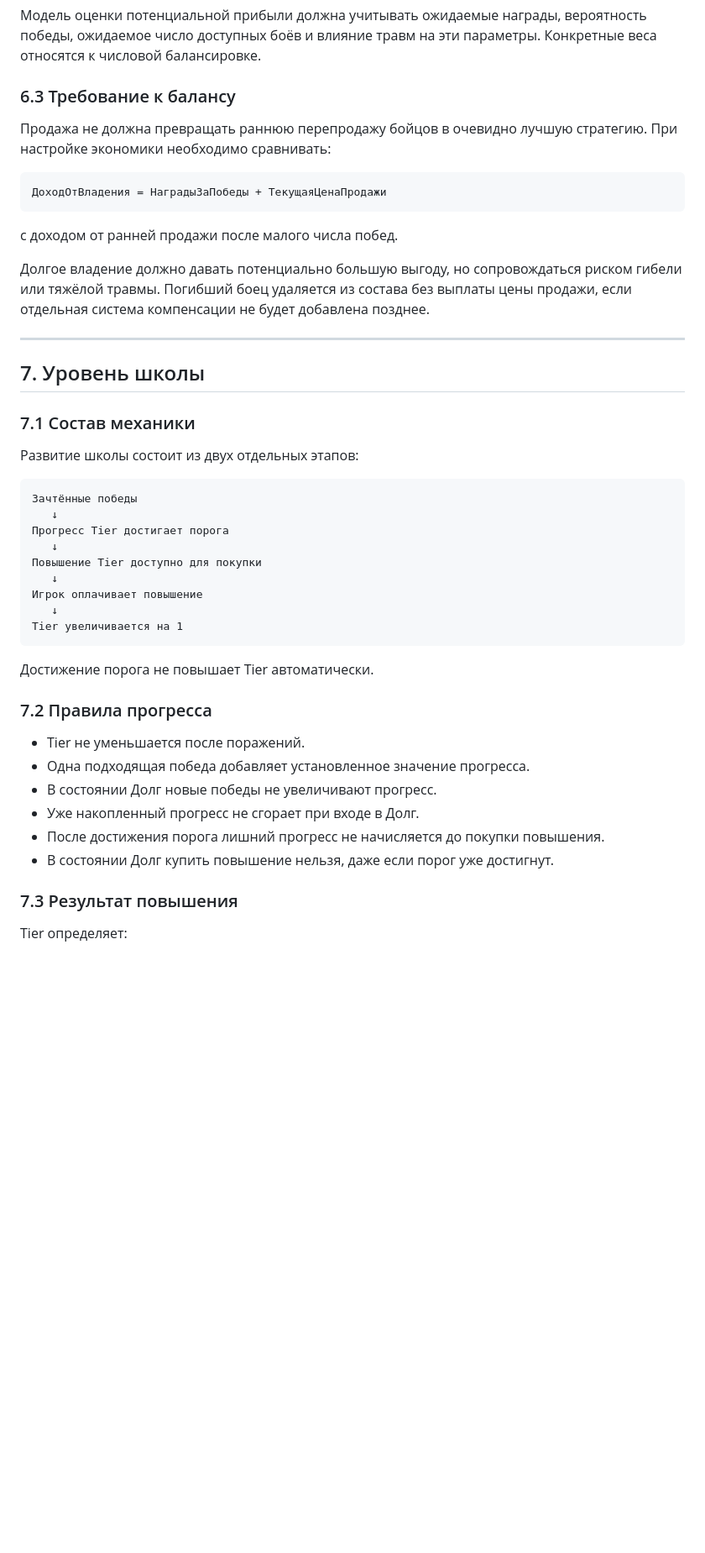
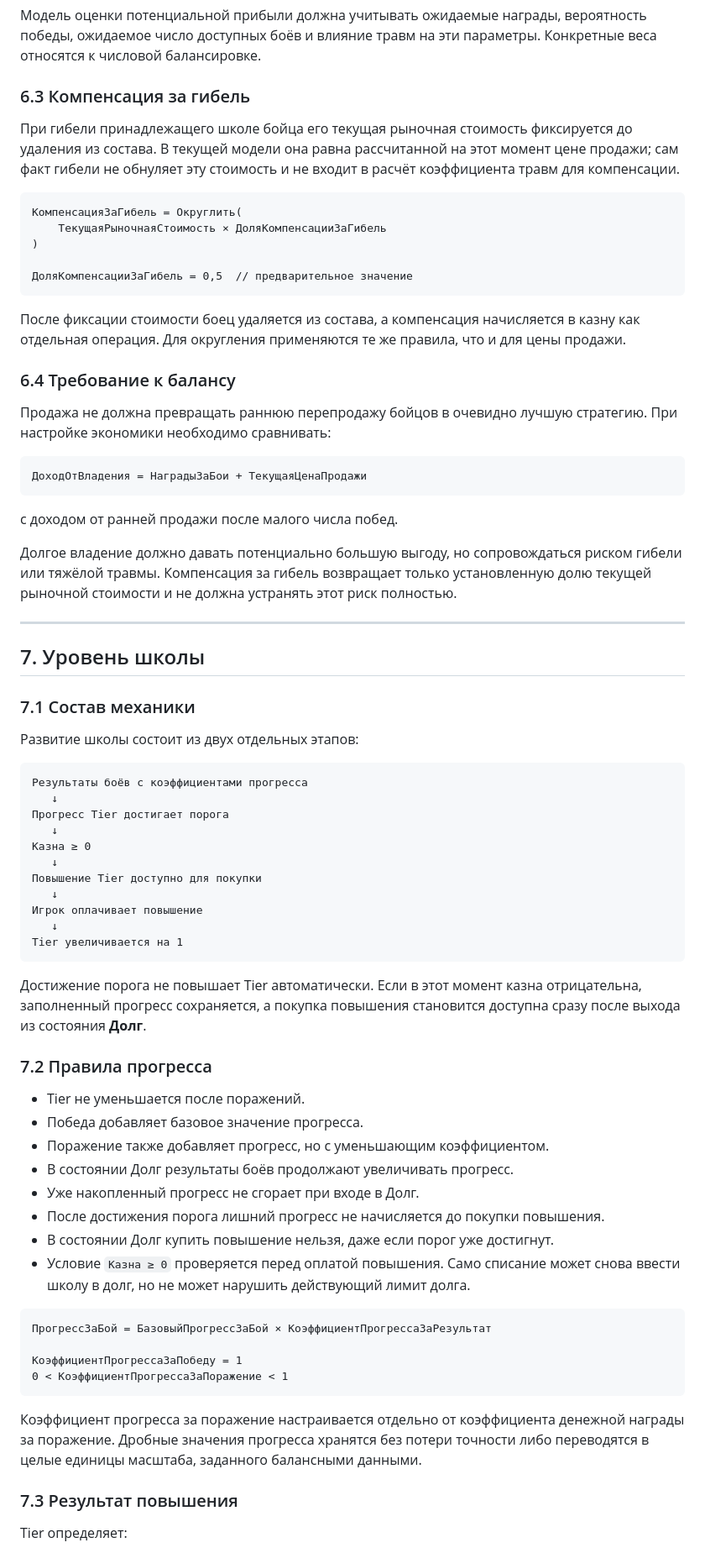
Before and after one commit to Snikius/Gladiator, a Markdown page: management-spec/09-global-management.md, the part around one of its changes. Shown at 84% size. Drawn GitHub-style; blank space fills up the shorter version.

````diff
--- a/management-spec/09-global-management.md
+++ b/management-spec/09-global-management.md
@@ -299,20 +313,39 @@
 победы, ожидаемое число доступных боёв и влияние травм на эти параметры. Конкретные
 веса относятся к числовой балансировке.
 
-### 6.3 Требование к балансу
+### 6.3 Компенсация за гибель
+
+При гибели принадлежащего школе бойца его текущая рыночная стоимость фиксируется до
+удаления из состава. В текущей модели она равна рассчитанной на этот момент цене
+продажи; сам факт гибели не обнуляет эту стоимость и не входит в расчёт коэффициента
+травм для компенсации.
+
+```text
+КомпенсацияЗаГибель = Округлить(
+    ТекущаяРыночнаяСтоимость × ДоляКомпенсацииЗаГибель
+)
+
+ДоляКомпенсацииЗаГибель = 0,5  // предварительное значение
+```
+
+После фиксации стоимости боец удаляется из состава, а компенсация начисляется в
+казну как отдельная операция. Для округления применяются те же правила, что и для
+цены продажи.
+
+### 6.4 Требование к балансу
 
 Продажа не должна превращать раннюю перепродажу бойцов в очевидно лучшую стратегию.
 При настройке экономики необходимо сравнивать:
 
 ```text
-ДоходОтВладения = НаградыЗаПобеды + ТекущаяЦенаПродажи
+ДоходОтВладения = НаградыЗаБои + ТекущаяЦенаПродажи
 ```
 
 с доходом от ранней продажи после малого числа побед.
 
 Долгое владение должно давать потенциально большую выгоду, но сопровождаться риском
-гибели или тяжёлой травмы. Погибший боец удаляется из состава без выплаты цены
-продажи, если отдельная система компенсации не будет добавлена позднее.
+гибели или тяжёлой травмы. Компенсация за гибель возвращает только установленную
+долю текущей рыночной стоимости и не должна устранять этот риск полностью.
 
 ---
 
@@ -323,9 +356,11 @@
 Развитие школы состоит из двух отдельных этапов:
 
 ```text
-Зачтённые победы
+Результаты боёв с коэффициентами прогресса
    ↓
 Прогресс Tier достигает порога
+   ↓
+Казна ≥ 0
    ↓
 Повышение Tier доступно для покупки
    ↓
@@ -334,16 +369,32 @@
 Tier увеличивается на 1
 ```
 
-Достижение порога не повышает Tier автоматически.
+Достижение порога не повышает Tier автоматически. Если в этот момент казна
+отрицательна, заполненный прогресс сохраняется, а покупка повышения становится
+доступна сразу после выхода из состояния **Долг**.
 
 ### 7.2 Правила прогресса
 
 - Tier не уменьшается после поражений.
-- Одна подходящая победа добавляет установленное значение прогресса.
-- В состоянии Долг новые победы не увеличивают прогресс.
+- Победа добавляет базовое значение прогресса.
+- Поражение также добавляет прогресс, но с уменьшающим коэффициентом.
+- В состоянии Долг результаты боёв продолжают увеличивать прогресс.
 - Уже накопленный прогресс не сгорает при входе в Долг.
 - После достижения порога лишний прогресс не начисляется до покупки повышения.
 - В состоянии Долг купить повышение нельзя, даже если порог уже достигнут.
+- Условие `Казна ≥ 0` проверяется перед оплатой повышения. Само списание может снова
+  ввести школу в долг, но не может нарушить действующий лимит долга.
+
+```text
+ПрогрессЗаБой = БазовыйПрогрессЗаБой × КоэффициентПрогрессаЗаРезультат
+
+КоэффициентПрогрессаЗаПобеду = 1
+0 < КоэффициентПрогрессаЗаПоражение < 1
+```
+
+Коэффициент прогресса за поражение настраивается отдельно от коэффициента денежной
+награды за поражение. Дробные значения прогресса хранятся без потери точности либо
+переводятся в целые единицы масштаба, заданного балансными данными.
 
 ### 7.3 Результат повышения
 
````
Also changed, not shown: other parts of management-spec/09-global-management.md (+51 -30 lines).
